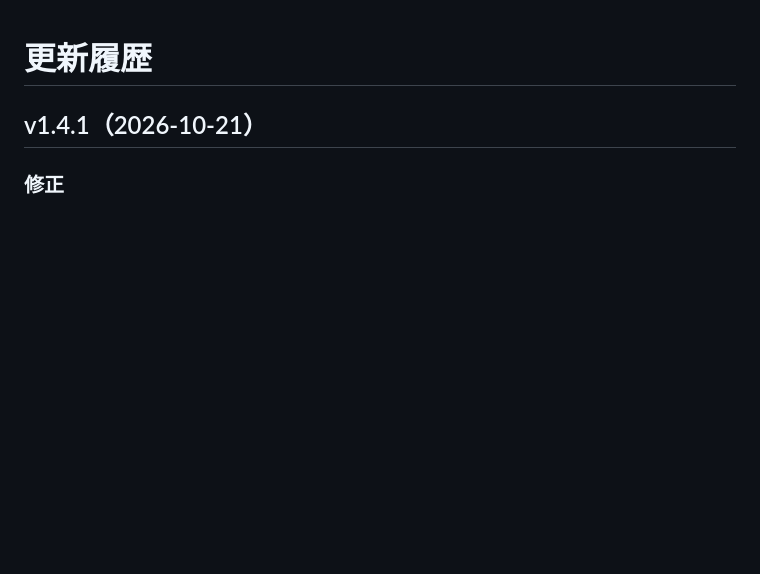
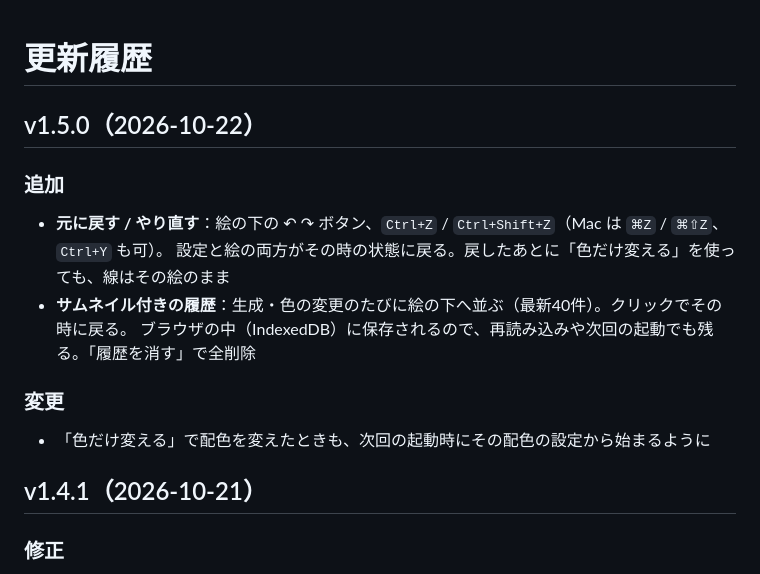
Before and after one commit to mulong-app/region-fill, a Markdown page: CHANGELOG.md, the part around the change. Drawn GitHub-style; blank space fills up the shorter version.

```diff
--- a/CHANGELOG.md
+++ b/CHANGELOG.md
@@ -1,4 +1,15 @@
 # 更新履歴
+
+## v1.5.0（2026-10-22）
+
+### 追加
+- **元に戻す / やり直す**：絵の下の ↶ ↷ ボタン、`Ctrl+Z` / `Ctrl+Shift+Z`（Mac は `⌘Z` / `⌘⇧Z`、`Ctrl+Y` も可）。
+  設定と絵の両方がその時の状態に戻る。戻したあとに「色だけ変える」を使っても、線はその絵のまま
+- **サムネイル付きの履歴**：生成・色の変更のたびに絵の下へ並ぶ（最新40件）。クリックでその時に戻る。
+  ブラウザの中（IndexedDB）に保存されるので、再読み込みや次回の起動でも残る。「履歴を消す」で全削除
+
+### 変更
+- 「色だけ変える」で配色を変えたときも、次回の起動時にその配色の設定から始まるように
 
 ## v1.4.1（2026-10-21）
 
```
Also changed, not shown: README.md (+5 -3 lines), docs/gui.png, docs/mobile.png, 4 other files.
